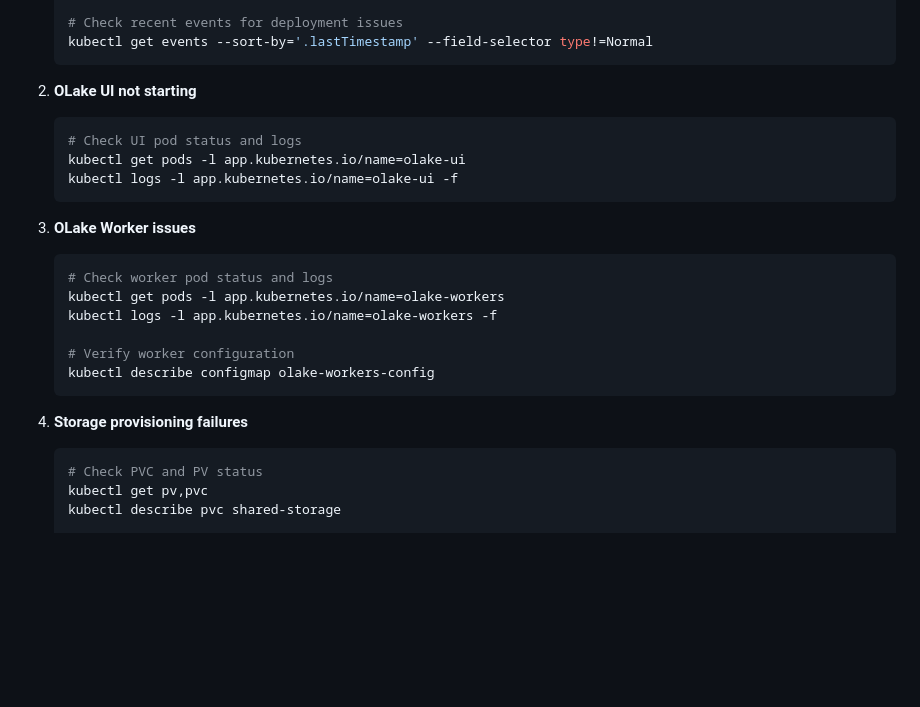
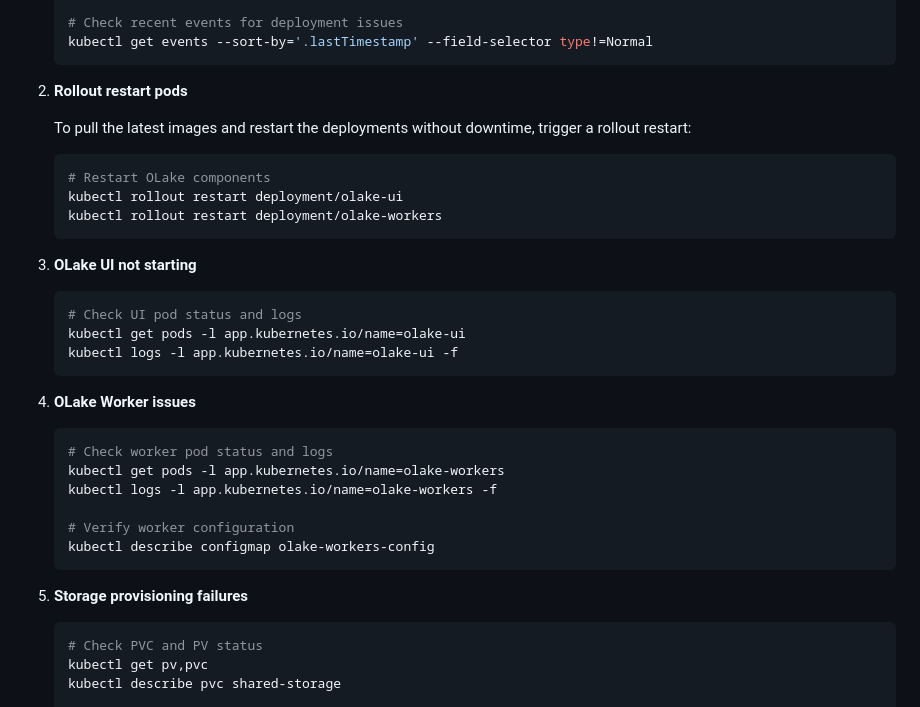
Before and after one commit to datazip-inc/olake-helm, a Markdown page: helm/olake/README.md, the part around the change. Rendered like a GitHub page; blank space fills up the shorter version.

Commit message:
doc: add steps for rollout-restart of olake pods

````diff
--- a/helm/olake/README.md
+++ b/helm/olake/README.md
@@ -266,14 +266,24 @@ kubectl logs -l app.kubernetes.io/name=olake-workers -f
    kubectl get events --sort-by='.lastTimestamp' --field-selector type!=Normal
    ```
 
-2. **OLake UI not starting**
+2. **Rollout restart pods**
+
+   To pull the latest images and restart the deployments without downtime, trigger a rollout restart:
+
+   ```bash
+   # Restart OLake components
+   kubectl rollout restart deployment/olake-ui
+   kubectl rollout restart deployment/olake-workers
+   ```
+
+3. **OLake UI not starting**
    ```bash
    # Check UI pod status and logs
    kubectl get pods -l app.kubernetes.io/name=olake-ui
    kubectl logs -l app.kubernetes.io/name=olake-ui -f
    ```
 
-3. **OLake Worker issues**
+4. **OLake Worker issues**
    ```bash
    # Check worker pod status and logs
    kubectl get pods -l app.kubernetes.io/name=olake-workers
@@ -283,7 +293,7 @@ kubectl logs -l app.kubernetes.io/name=olake-workers -f
    kubectl describe configmap olake-workers-config
    ```
 
-4. **Storage provisioning failures**
+5. **Storage provisioning failures**
    ```bash
    # Check PVC and PV status
    kubectl get pv,pvc
````
